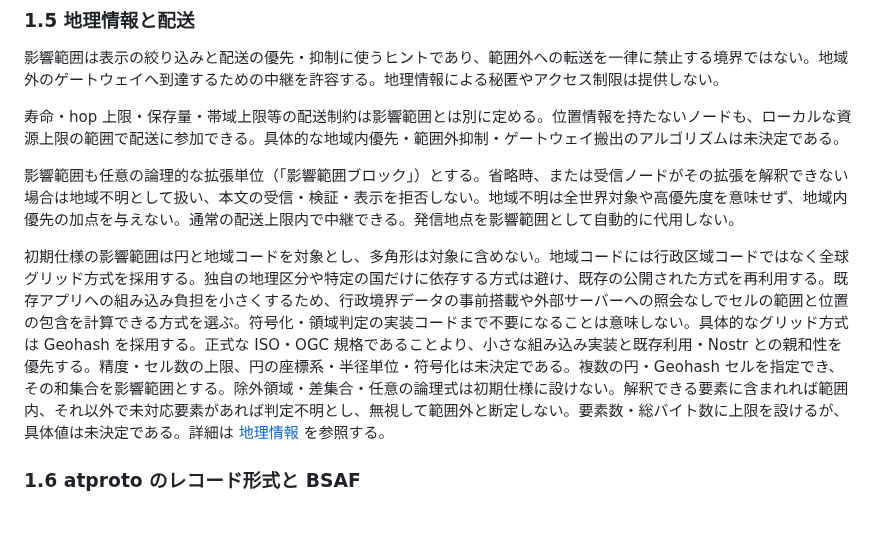
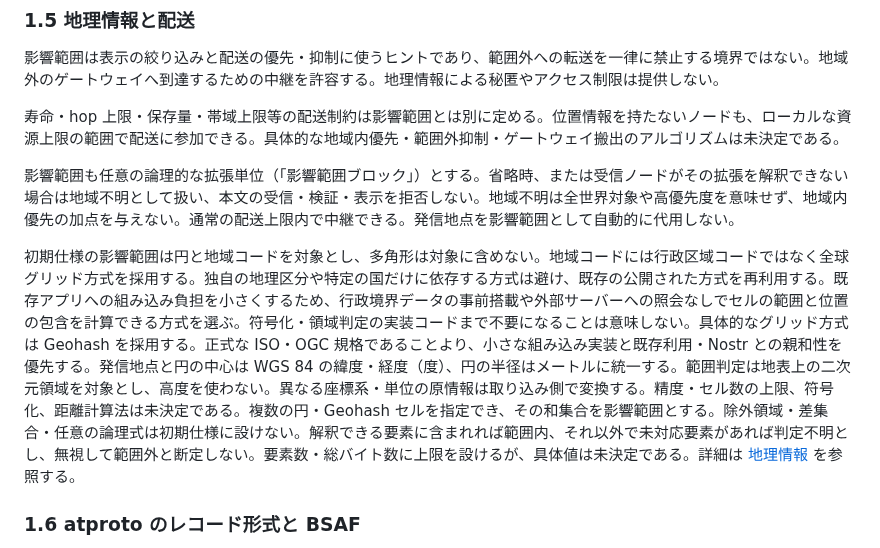
Before and after one commit to jphacks/sd_2607, a Markdown page: protocol/0001-repository-model.md, the part around the change. Rendered like a GitHub page; blank space fills up the shorter version.

```diff
--- a/protocol/0001-repository-model.md
+++ b/protocol/0001-repository-model.md
@@ -46,7 +46,7 @@ Nostr イベントの `content` は人がそのまま読める本文とし、CAR
 
 影響範囲も任意の論理的な拡張単位（「影響範囲ブロック」）とする。省略時、または受信ノードがその拡張を解釈できない場合は地域不明として扱い、本文の受信・検証・表示を拒否しない。地域不明は全世界対象や高優先度を意味せず、地域内優先の加点を与えない。通常の配送上限内で中継できる。発信地点を影響範囲として自動的に代用しない。
 
-初期仕様の影響範囲は円と地域コードを対象とし、多角形は対象に含めない。地域コードには行政区域コードではなく全球グリッド方式を採用する。独自の地理区分や特定の国だけに依存する方式は避け、既存の公開された方式を再利用する。既存アプリへの組み込み負担を小さくするため、行政境界データの事前搭載や外部サーバーへの照会なしでセルの範囲と位置の包含を計算できる方式を選ぶ。符号化・領域判定の実装コードまで不要になることは意味しない。具体的なグリッド方式は Geohash を採用する。正式な ISO・OGC 規格であることより、小さな組み込み実装と既存利用・Nostr との親和性を優先する。精度・セル数の上限、円の座標系・半径単位・符号化は未決定である。複数の円・Geohash セルを指定でき、その和集合を影響範囲とする。除外領域・差集合・任意の論理式は初期仕様に設けない。解釈できる要素に含まれれば範囲内、それ以外で未対応要素があれば判定不明とし、無視して範囲外と断定しない。要素数・総バイト数に上限を設けるが、具体値は未決定である。詳細は [地理情報](0004-geography.md) を参照する。
+初期仕様の影響範囲は円と地域コードを対象とし、多角形は対象に含めない。地域コードには行政区域コードではなく全球グリッド方式を採用する。独自の地理区分や特定の国だけに依存する方式は避け、既存の公開された方式を再利用する。既存アプリへの組み込み負担を小さくするため、行政境界データの事前搭載や外部サーバーへの照会なしでセルの範囲と位置の包含を計算できる方式を選ぶ。符号化・領域判定の実装コードまで不要になることは意味しない。具体的なグリッド方式は Geohash を採用する。正式な ISO・OGC 規格であることより、小さな組み込み実装と既存利用・Nostr との親和性を優先する。発信地点と円の中心は WGS 84 の緯度・経度（度）、円の半径はメートルに統一する。範囲判定は地表上の二次元領域を対象とし、高度を使わない。異なる座標系・単位の原情報は取り込み側で変換する。精度・セル数の上限、符号化、距離計算法は未決定である。複数の円・Geohash セルを指定でき、その和集合を影響範囲とする。除外領域・差集合・任意の論理式は初期仕様に設けない。解釈できる要素に含まれれば範囲内、それ以外で未対応要素があれば判定不明とし、無視して範囲外と断定しない。要素数・総バイト数に上限を設けるが、具体値は未決定である。詳細は [地理情報](0004-geography.md) を参照する。
 
 ### 1.6 atproto のレコード形式と BSAF
 
```
Also changed, not shown: protocol/0003-open-questions.md (+1 -1 lines), protocol/0004-geography.md (+6 -2 lines).
